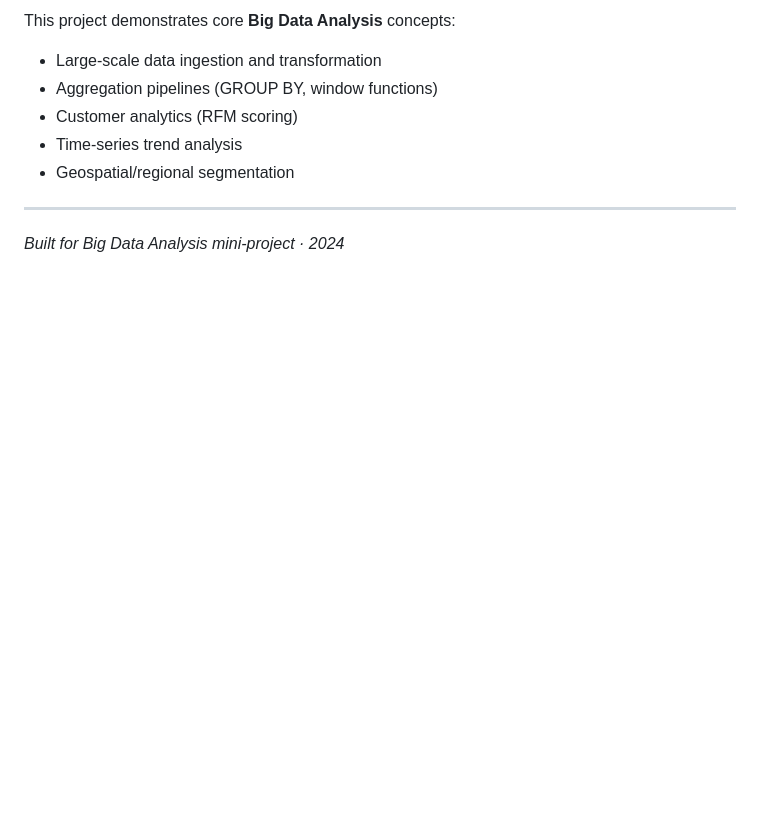
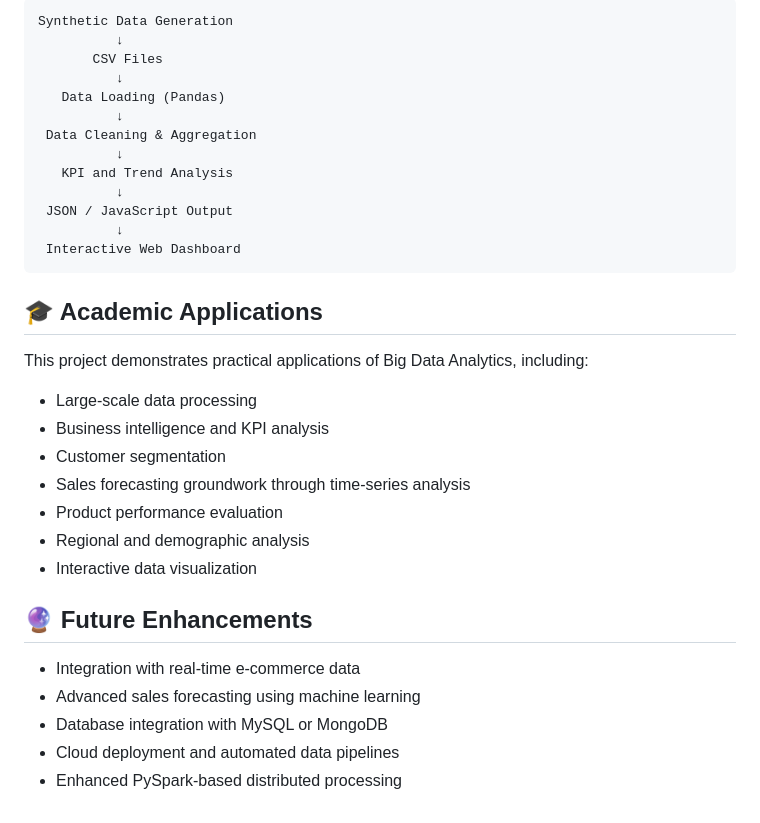
Before and after one commit to Sumitdffff/-ShopSight-E-Commerce-Big-Data-Analytics, a Markdown page: README.md, the part around one of its changes. Drawn GitHub-style; blank space fills up the shorter version.

````diff
--- a/README.md
+++ b/README.md
@@ -109,11 +153,36 @@ bda/
 
-This project demonstrates core **Big Data Analysis** concepts:
-- Large-scale data ingestion and transformation
-- Aggregation pipelines (GROUP BY, window functions)
-- Customer analytics (RFM scoring)
-- Time-series trend analysis
-- Geospatial/regional segmentation
+```text
+Synthetic Data Generation
+          ↓
+       CSV Files
+          ↓
+   Data Loading (Pandas)
+          ↓
+ Data Cleaning & Aggregation
+          ↓
+   KPI and Trend Analysis
+          ↓
+ JSON / JavaScript Output
+          ↓
+ Interactive Web Dashboard
+```
 
----
+## 🎓 Academic Applications
 
-*Built for Big Data Analysis mini-project · 2024*
+This project demonstrates practical applications of Big Data Analytics, including:
+
+- Large-scale data processing
+- Business intelligence and KPI analysis
+- Customer segmentation
+- Sales forecasting groundwork through time-series analysis
+- Product performance evaluation
+- Regional and demographic analysis
+- Interactive data visualization
+
+## 🔮 Future Enhancements
+
+- Integration with real-time e-commerce data
+- Advanced sales forecasting using machine learning
+- Database integration with MySQL or MongoDB
+- Cloud deployment and automated data pipelines
+- Enhanced PySpark-based distributed processing
````
Also changed, not shown: other parts of README.md (+107 -63 lines).
